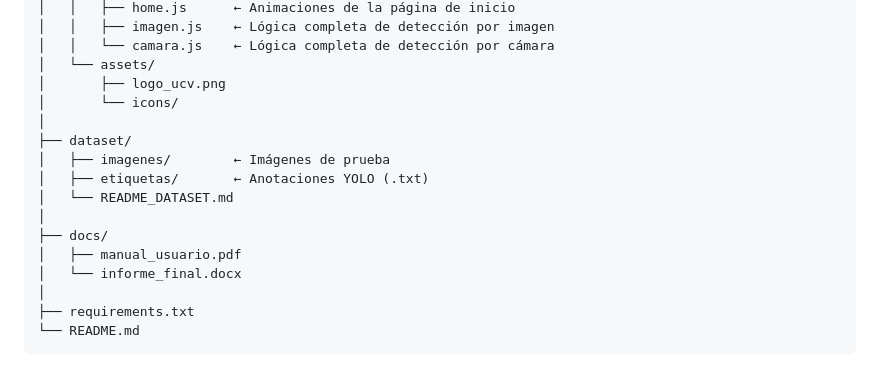
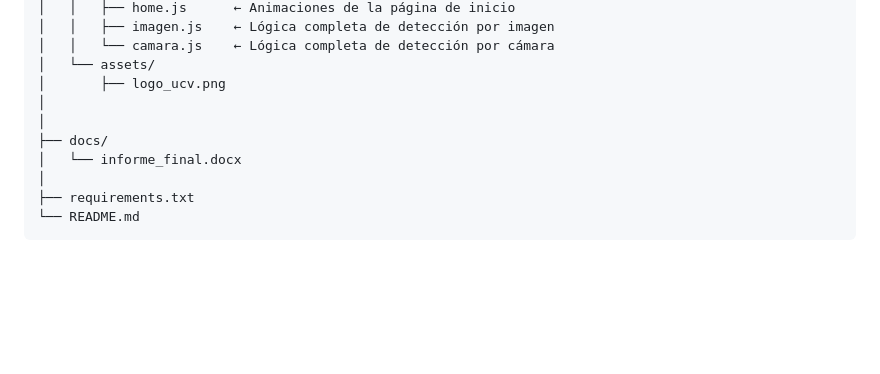
Before and after one commit to JesusStudio/VisionArtificialUCV, a Markdown page: README.md, the part around the change. Rendered like a GitHub page; blank space fills up the shorter version.

Commit message:
Segunda Modificiacion readme

```diff
--- a/README.md
+++ b/README.md
@@ -57,15 +57,9 @@ VisionArtificialUCV/
 │   │   └── camara.js    ← Lógica completa de detección por cámara
 │   └── assets/
 │       ├── logo_ucv.png
-│       └── icons/
 │
-├── dataset/
-│   ├── imagenes/        ← Imágenes de prueba
-│   ├── etiquetas/       ← Anotaciones YOLO (.txt)
-│   └── README_DATASET.md
 │
 ├── docs/
-│   ├── manual_usuario.pdf
 │   └── informe_final.docx
 │
 ├── requirements.txt
```
